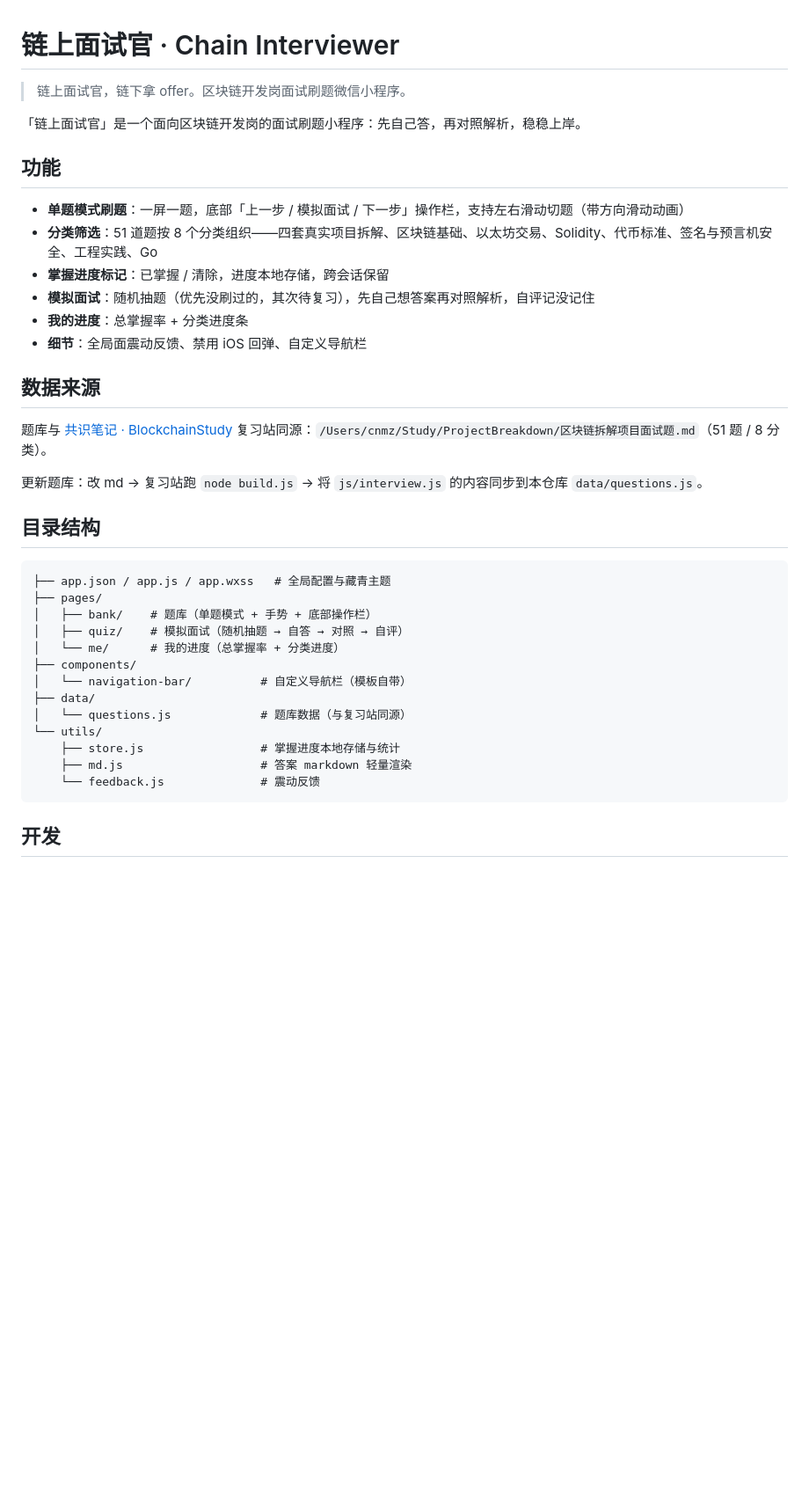
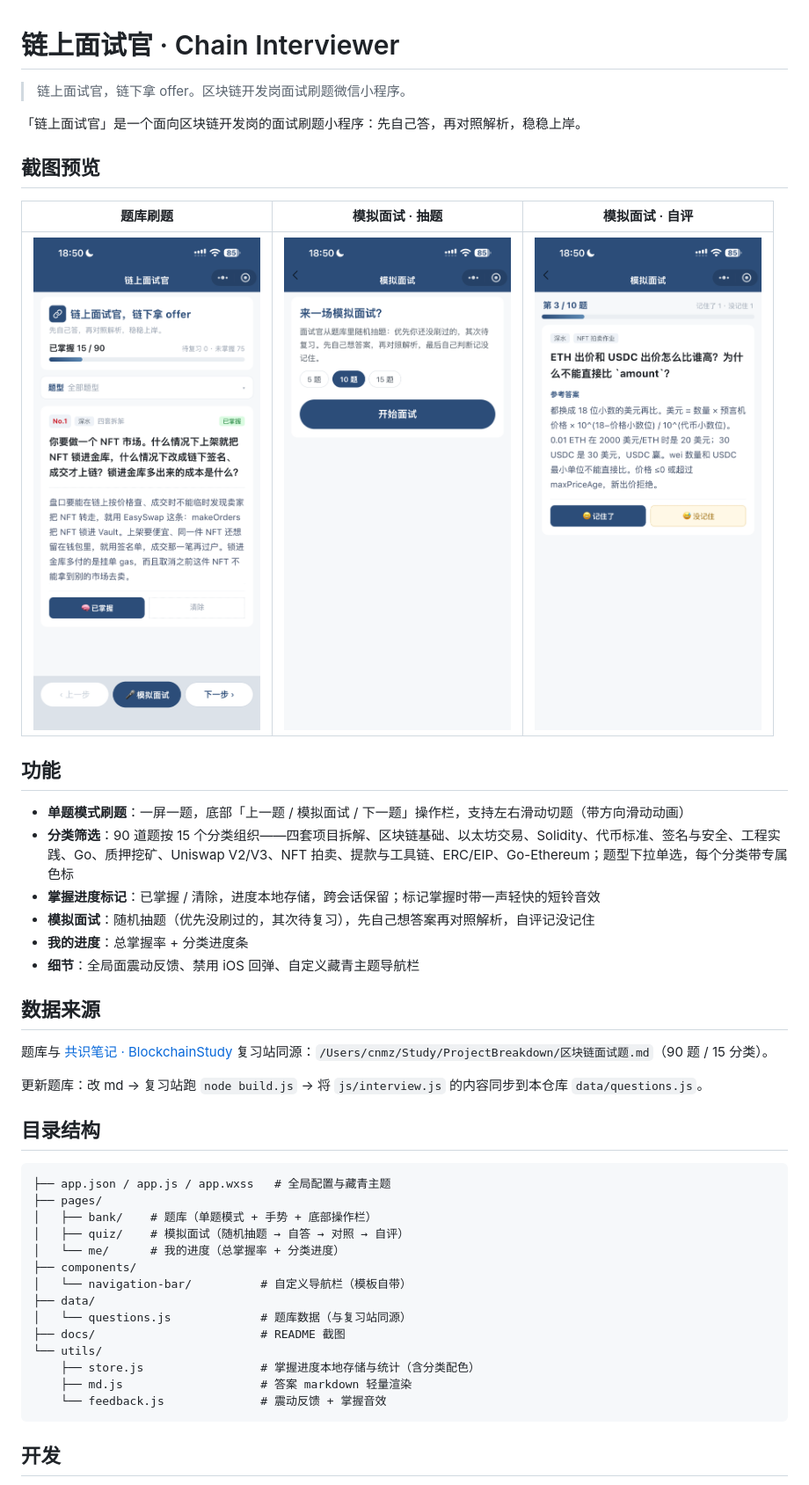
Before and after one commit to ustbmz/chain-interviewer, a Markdown page: README.md, the part around the change. Shown at 88% size. GitHub-like rendering; pictures changed too: docs/quiz-play.png (added), docs/quiz-start.png (added), docs/shot-bank.png (added); blank space fills up the shorter version.

Commit message:
README: 新增三张真机截图预览，更新 90 题版本信息

````diff
--- a/README.md
+++ b/README.md
@@ -4,18 +4,24 @@
 
 「链上面试官」是一个面向区块链开发岗的面试刷题小程序：先自己答，再对照解析，稳稳上岸。
 
+## 截图预览
+
+| 题库刷题 | 模拟面试 · 抽题 | 模拟面试 · 自评 |
+|:---:|:---:|:---:|
+| ![题库刷题](docs/shot-bank.png) | ![模拟面试抽题](docs/quiz-start.png) | ![模拟面试自评](docs/quiz-play.png) |
+
 ## 功能
 
-- **单题模式刷题**：一屏一题，底部「上一步 / 模拟面试 / 下一步」操作栏，支持左右滑动切题（带方向滑动动画）
-- **分类筛选**：51 道题按 8 个分类组织——四套真实项目拆解、区块链基础、以太坊交易、Solidity、代币标准、签名与预言机安全、工程实践、Go
-- **掌握进度标记**：已掌握 / 清除，进度本地存储，跨会话保留
+- **单题模式刷题**：一屏一题，底部「上一题 / 模拟面试 / 下一题」操作栏，支持左右滑动切题（带方向滑动动画）
+- **分类筛选**：90 道题按 15 个分类组织——四套项目拆解、区块链基础、以太坊交易、Solidity、代币标准、签名与安全、工程实践、Go、质押挖矿、Uniswap V2/V3、NFT 拍卖、提款与工具链、ERC/EIP、Go-Ethereum；题型下拉单选，每个分类带专属色标
+- **掌握进度标记**：已掌握 / 清除，进度本地存储，跨会话保留；标记掌握时带一声轻快的短铃音效
 - **模拟面试**：随机抽题（优先没刷过的，其次待复习），先自己想答案再对照解析，自评记没记住
 - **我的进度**：总掌握率 + 分类进度条
-- **细节**：全局面震动反馈、禁用 iOS 回弹、自定义导航栏
+- **细节**：全局面震动反馈、禁用 iOS 回弹、自定义藏青主题导航栏
 
 ## 数据来源
 
-题库与 [共识笔记 · BlockchainStudy](https://github.com/ustbmz/BlockchainStudy) 复习站同源：`/Users/cnmz/Study/ProjectBreakdown/区块链拆解项目面试题.md`（51 题 / 8 分类）。
+题库与 [共识笔记 · BlockchainStudy](https://github.com/ustbmz/BlockchainStudy) 复习站同源：`/Users/cnmz/Study/ProjectBreakdown/区块链面试题.md`（90 题 / 15 分类）。
 
 更新题库：改 md → 复习站跑 `node build.js` → 将 `js/interview.js` 的内容同步到本仓库 `data/questions.js`。
 
@@ -31,10 +37,11 @@
 │   └── navigation-bar/          # 自定义导航栏（模板自带）
 ├── data/
 │   └── questions.js             # 题库数据（与复习站同源）
+├── docs/                        # README 截图
 └── utils/
-    ├── store.js                 # 掌握进度本地存储与统计
+    ├── store.js                 # 掌握进度本地存储与统计（含分类配色）
     ├── md.js                    # 答案 markdown 轻量渲染
-    └── feedback.js              # 震动反馈
+    └── feedback.js              # 震动反馈 + 掌握音效
 ```
 
 ## 开发
````
